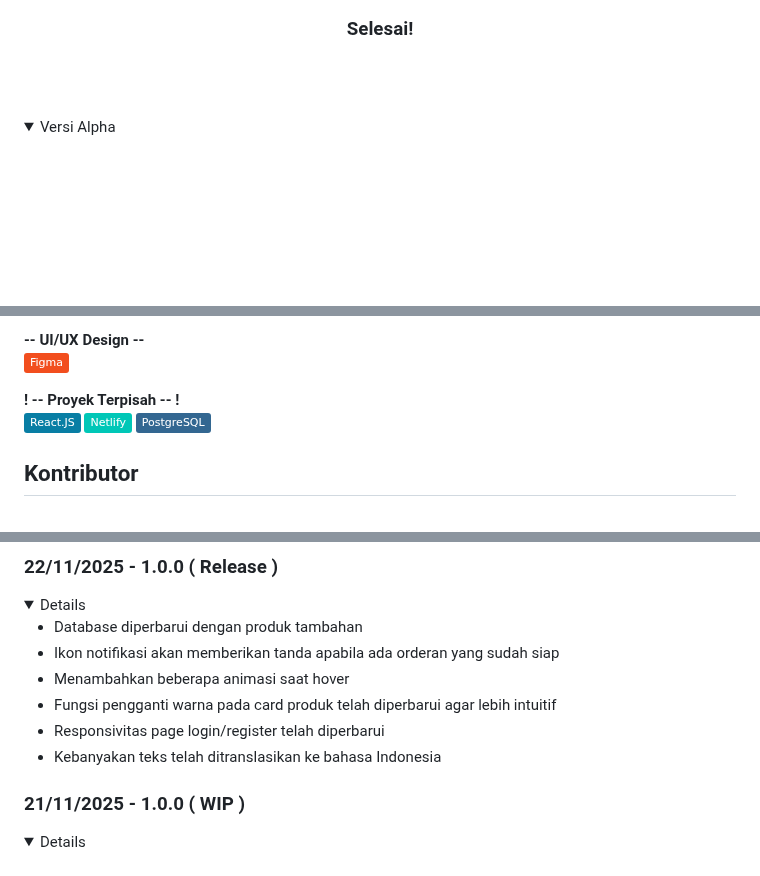
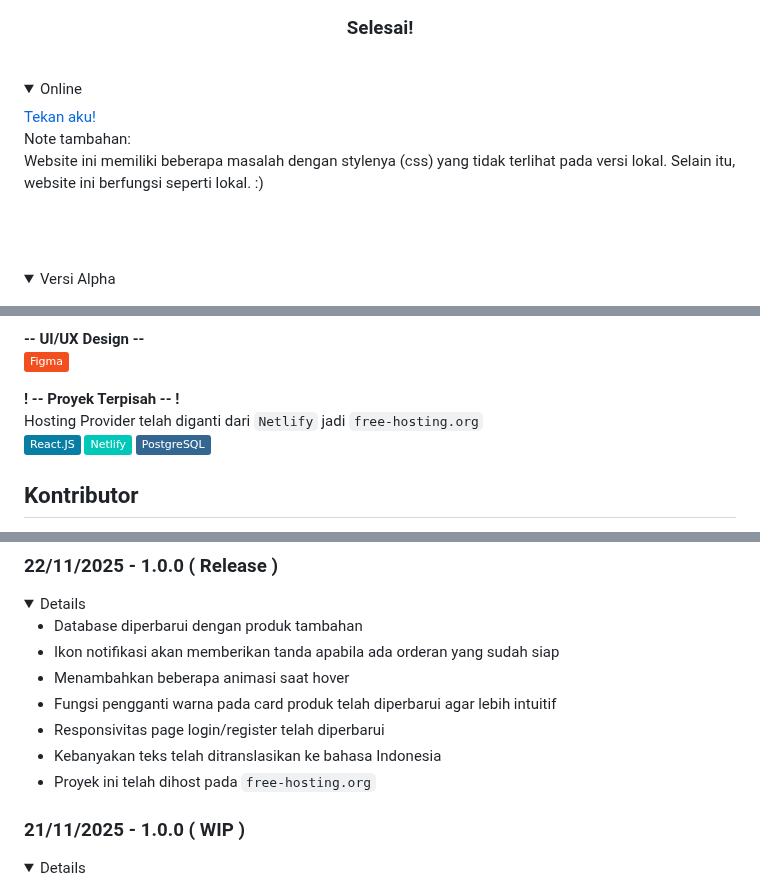
Before and after one commit to Banditov/XI-TKJ-3_PWL_Kelompok-5, a Markdown page: README.md, 3 parts joined by grey strips. GitHub-like rendering; folded sections open; badges without logos; blank space fills up the shorter version.

Commit message:
Change hosting provider to free-hosting.org
Updated hosting provider information and added notes about online version issues.

```diff
--- a/README.md
+++ b/README.md
@@ -175,6 +175,15 @@
          <img src=".github/images/tutorial/B2-3.png">
       </details>
    <h3 align="center">Selesai!</h3>
+</details>
+</details> <br>
+
+<details>
+   <summary>Online</summary>
+<a href="https://atkski.yzz.me">Tekan aku!</a><br>
+Note tambahan:<br>
+Website ini memiliki beberapa masalah dengan stylenya (css) yang tidak terlihat pada versi lokal. Selain itu, website ini berfungsi seperti lokal. :)
+
 </details>
 </details>
 
@@ -499,6 +508,7 @@ Website ATK SKI digunakan sebagai sarana pembelian alat tulis dan buku secara le
 ![Figma](https://img.shields.io/badge/Figma-F24E1E?logo=figma&logoColor=white)
 
 <b>! -- Proyek Terpisah -- !</b> <br>
+Hosting Provider telah diganti dari `Netlify` jadi `free-hosting.org` <br>
 ![React.JS](https://img.shields.io/badge/React.JS-087EA4?logo=react&logoColor=white)
 ![Netlify](https://img.shields.io/badge/Netlify-00C7B7?logo=netlify&logoColor=white)
 ![PostgreSQL](https://img.shields.io/badge/PostgreSQL-336791?logo=postgresql&logoColor=white)
@@ -530,6 +540,7 @@ Distributed under the Unlicense License. See [`LICENSE.txt`](./LICENSE.txt) for
    - Fungsi pengganti warna pada card produk telah diperbarui agar lebih intuitif
    - Responsivitas page login/register telah diperbarui
    - Kebanyakan teks telah ditranslasikan ke bahasa Indonesia
+   - Proyek ini telah dihost pada `free-hosting.org`
 </details>
 
 ### 21/11/2025 - 1.0.0 ( WIP )
```
Also changed, not shown: other parts of README.md (+4 -4 lines).
